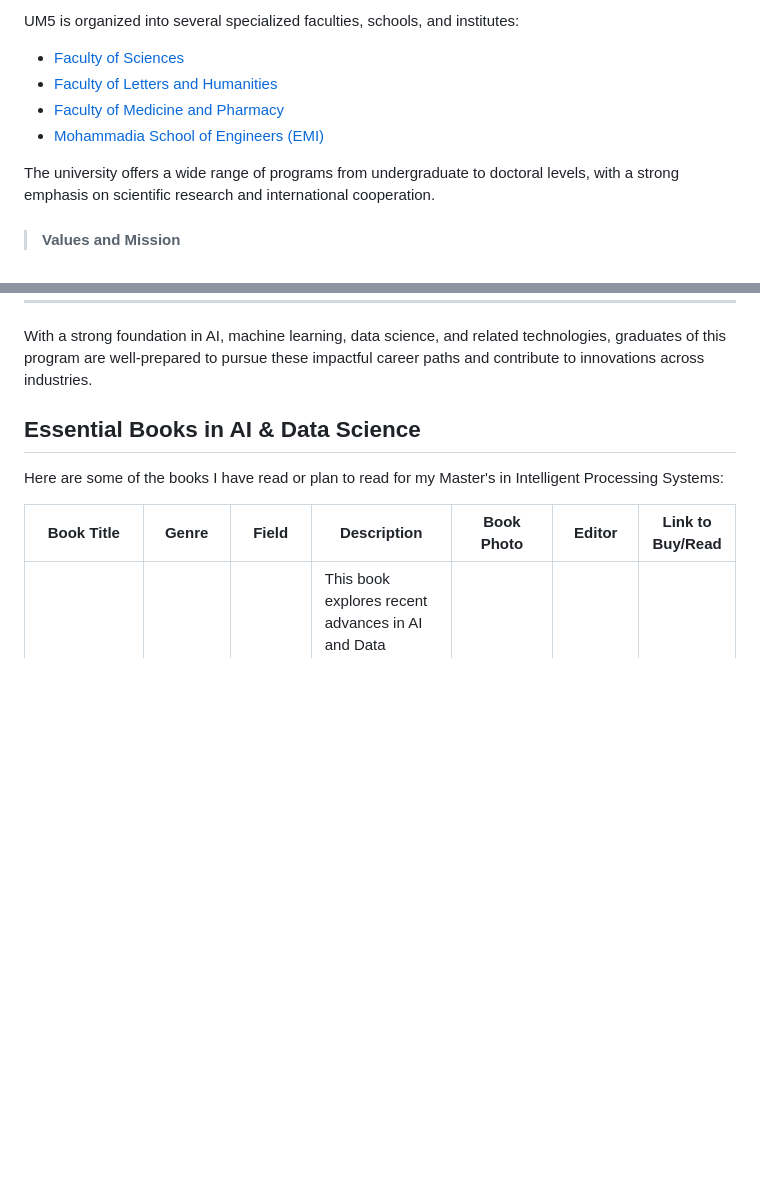
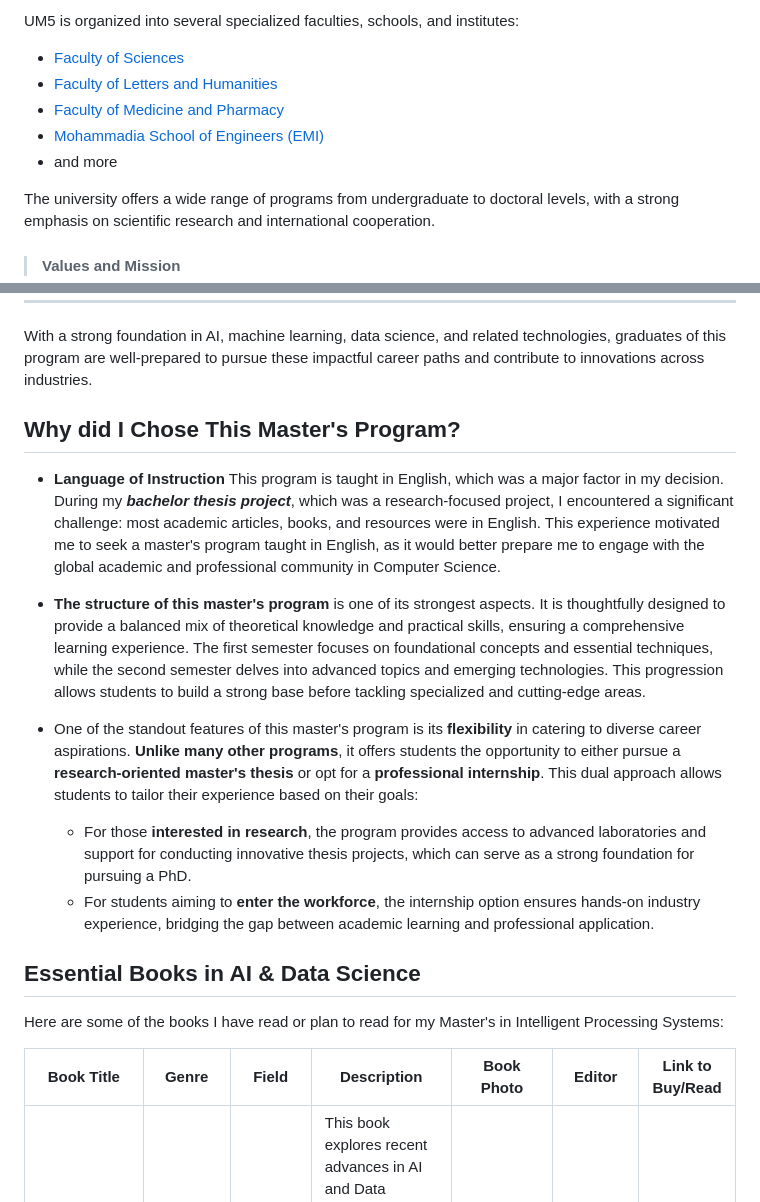
Before and after one commit to aelmah/MSc-IPS, a Markdown page: README.md, 2 parts joined by grey strips. Drawn GitHub-style; blank space fills up the shorter version.

```diff
--- a/README.md
+++ b/README.md
@@ -13,6 +13,7 @@ UM5 is organized into several specialized faculties, schools, and institutes:
 - [Faculty of Letters and Humanities](http://www.um5.ac.ma/um5/faculte-des-lettres-et-des-sciences-humaines-de-rabat)
 - [Faculty of Medicine and Pharmacy](https://fmp.um5.ac.ma/)
 - [Mohammadia School of Engineers (EMI)](https://www.emi.ac.ma/)
+- and more
 
 The university offers a wide range of programs from undergraduate to doctoral levels, with a strong emphasis on scientific research and international cooperation.
 
@@ -139,6 +140,19 @@ This Master's program equips graduates with advanced skills in Artificial Intell
 
 With a strong foundation in AI, machine learning, data science, and related technologies, graduates of this program are well-prepared to pursue these impactful career paths and contribute to innovations across industries.
 
+## Why did I Chose This Master's Program?
+
+   * **Language of Instruction**
+This program is taught in English, which was a major factor in my decision.
+During my ***bachelor thesis project***, which was a research-focused project, I encountered a significant challenge: most academic articles, books, and resources were in English. This experience motivated me to seek a master's program taught in English, as it would better prepare me to engage with the global academic and professional community in Computer Science.
+
+  * **The structure of this master's program** is one of its strongest aspects. It is thoughtfully designed to provide a balanced mix of theoretical knowledge and practical skills, ensuring a comprehensive learning experience. The first semester focuses on foundational concepts and essential techniques, while the second semester delves into advanced topics and emerging technologies. This progression allows students to build a strong base before tackling specialized and cutting-edge areas.
+
+  * One of the standout features of this master's program is its **flexibility** in catering to diverse career aspirations. **Unlike many other programs**, it offers students the opportunity to either pursue a **research-oriented master's thesis** or opt for a **professional internship**. This dual approach allows students to tailor their experience based on their goals:
+
+    * For those **interested in research**, the program provides access to advanced laboratories and support for conducting innovative thesis projects, which can serve as a strong foundation for pursuing a PhD.
+    * For students aiming to **enter the workforce**, the internship option ensures hands-on industry experience, bridging the gap between academic learning and professional application.
+
 
 
 
```
